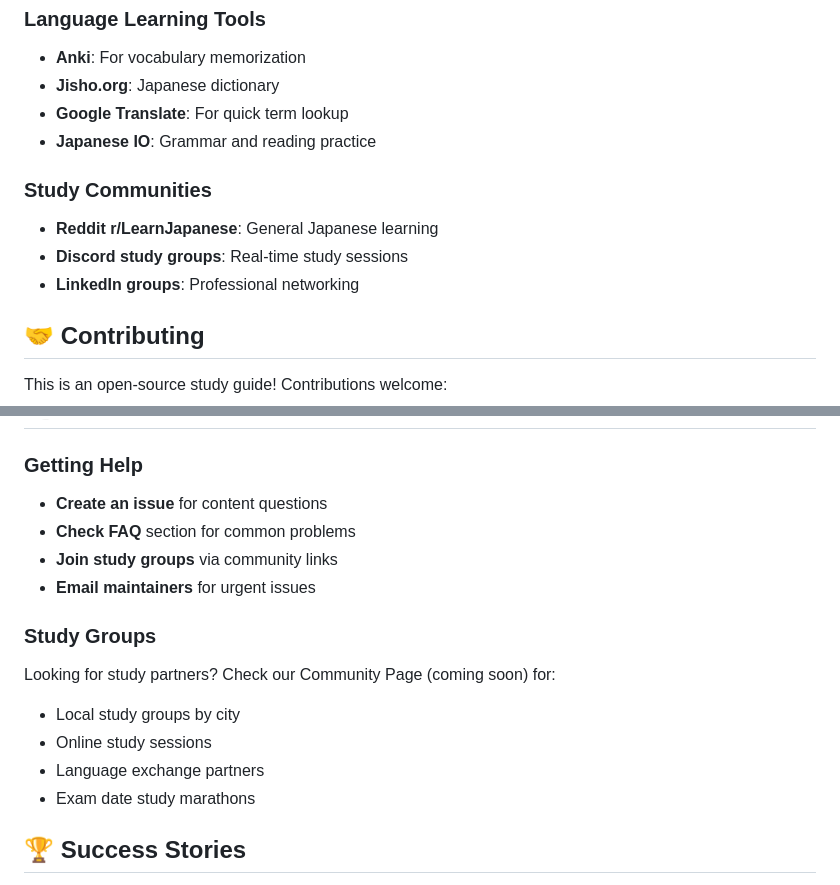
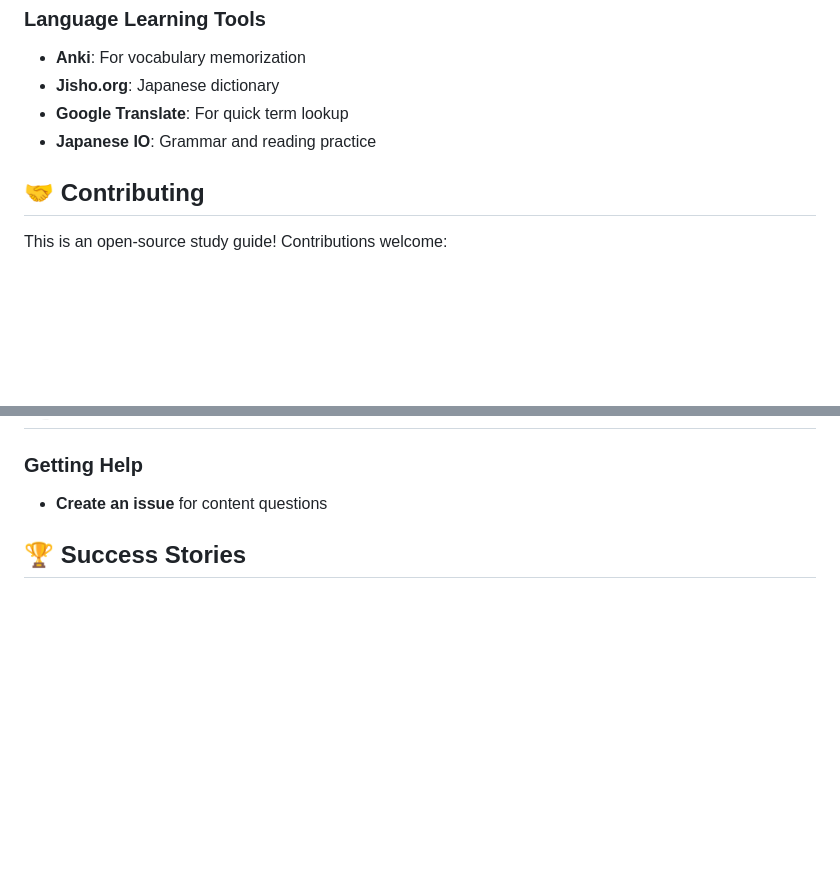
Before and after one commit to avie-dev/ap-exam-vocabulary-guide, a Markdown page: README.md, 2 parts joined by grey strips. GitHub-like rendering; blank space fills up the shorter version.

```diff
--- a/README.md
+++ b/README.md
@@ -166,11 +166,6 @@ This guide is designed for:
 - **Google Translate**: For quick term lookup
 - **Japanese IO**: Grammar and reading practice
 
-### Study Communities
-- **Reddit r/LearnJapanese**: General Japanese learning
-- **Discord study groups**: Real-time study sessions
-- **LinkedIn groups**: Professional networking
-
 ## 🤝 Contributing
 
 This is an open-source study guide! Contributions welcome:
@@ -227,16 +222,6 @@ This is an open-source study guide! Contributions welcome:
 
 ### Getting Help
 - **Create an issue** for content questions
-- **Check FAQ** section for common problems
-- **Join study groups** via community links
-- **Email maintainers** for urgent issues
-
-### Study Groups
-Looking for study partners? Check our Community Page (coming soon) for:
-- Local study groups by city
-- Online study sessions
-- Language exchange partners
-- Exam date study marathons
 
 ## 🏆 Success Stories
 
```
